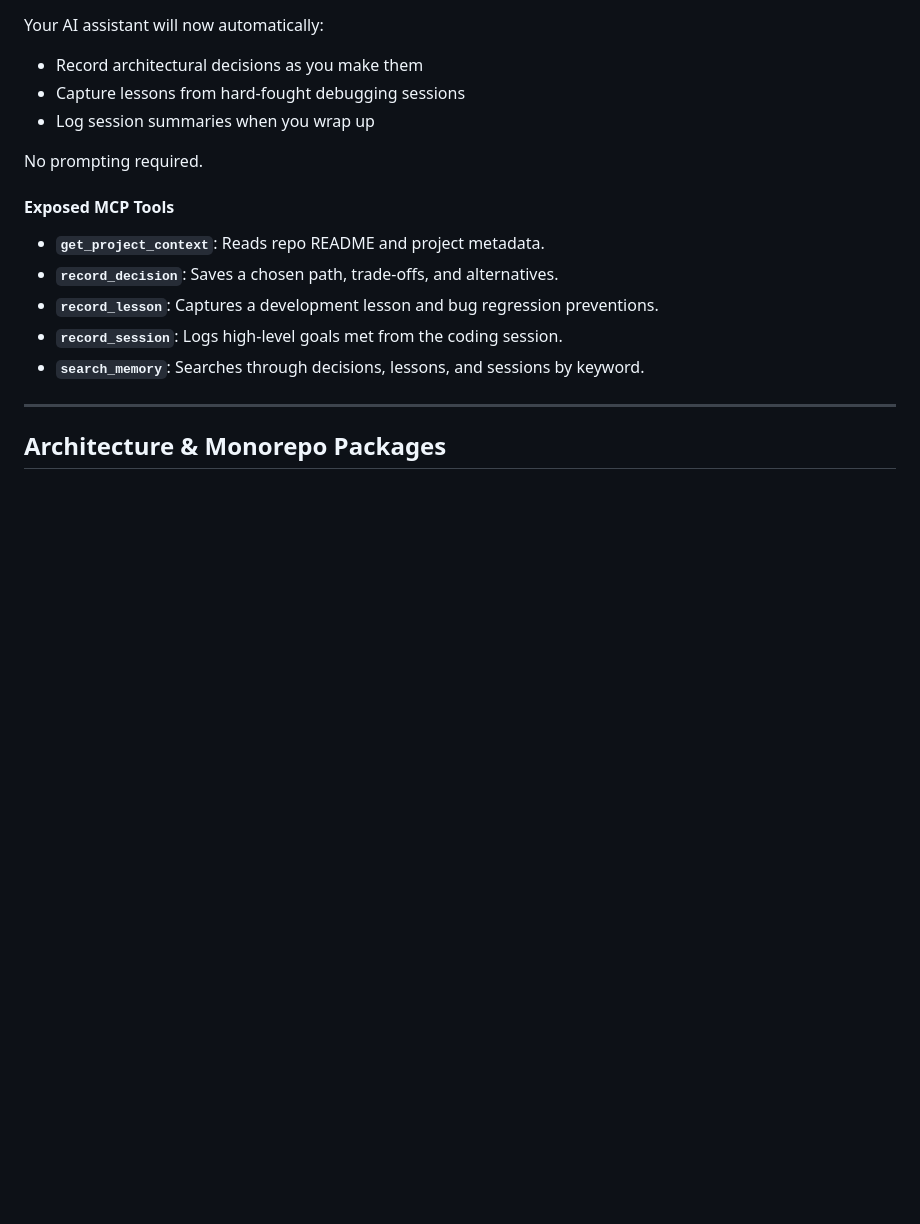
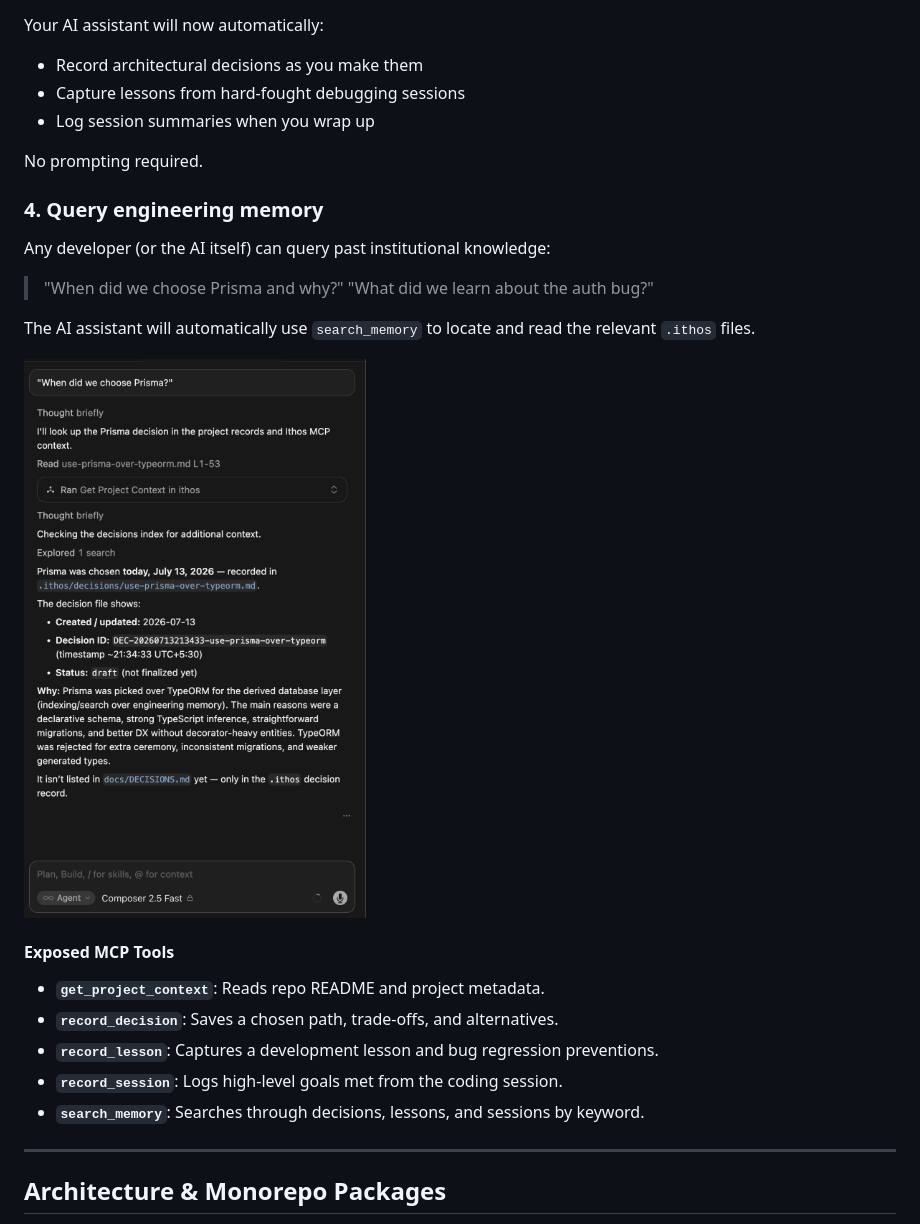
Before and after one commit to kry5h/ithos, a Markdown page: README.md, the part around the change. Rendered like a GitHub page; pictures changed too: assets/search-demo.png (added); blank space fills up the shorter version.

Commit message:
docs: add step 4 (querying memory) to README with screenshot and update other docs

```diff
--- a/README.md
+++ b/README.md
@@ -93,6 +93,17 @@ Your AI assistant will now automatically:
 
 No prompting required.
 
+### 4. Query engineering memory
+
+Any developer (or the AI itself) can query past institutional knowledge:
+
+> "When did we choose Prisma and why?"
+> "What did we learn about the auth bug?"
+
+The AI assistant will automatically use `search_memory` to locate and read the relevant `.ithos` files.
+
+![Ithos in action — AI recalling a past decision](assets/search-demo.png)
+
 #### Exposed MCP Tools
 
 - **`get_project_context`**: Reads repo README and project metadata.
```
Also changed, not shown: docs/DECISIONS.md (+2 -2 lines), docs/PLAN.md (+1 -0 lines).
